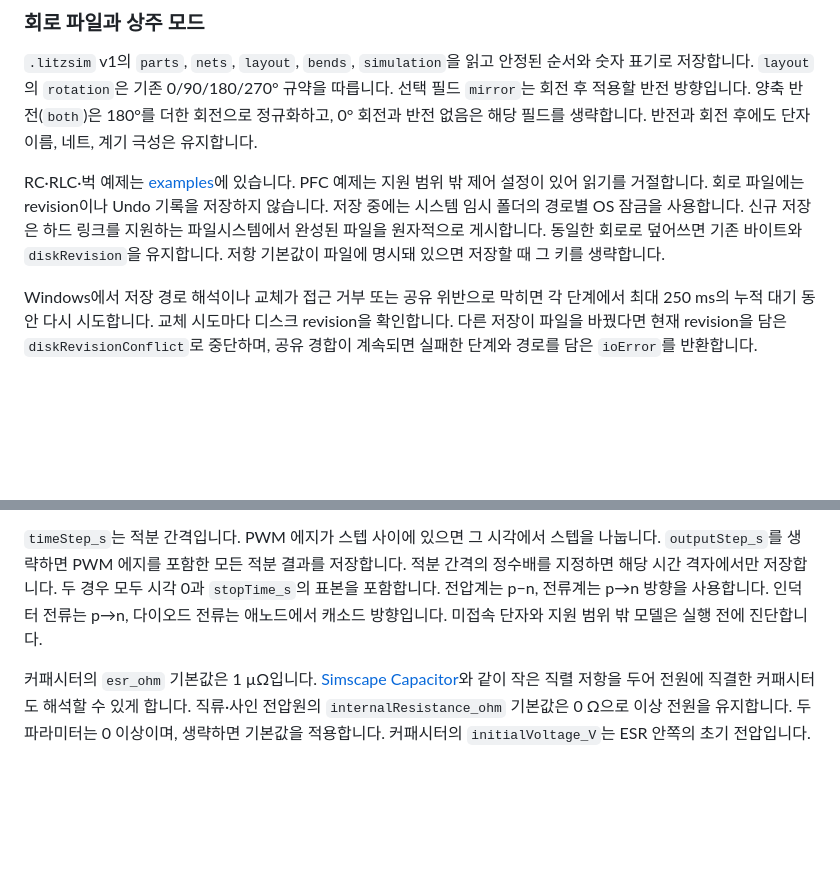
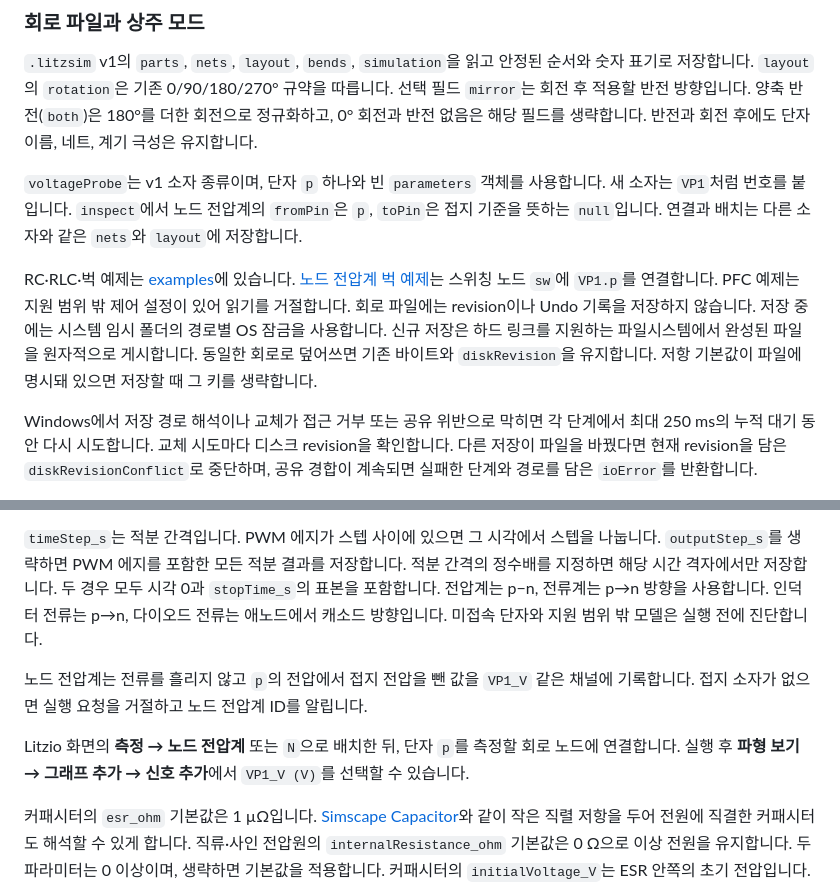
Before and after one commit to litzio/litzsim, a Markdown page: README.md, 2 parts joined by grey strips. Drawn GitHub-style; blank space fills up the shorter version.

```diff
--- a/README.md
+++ b/README.md
@@ -78,7 +78,9 @@ $edited = & $cli apply buck.litzsim --expect $before.revision --ops ops.json | C
 
 `.litzsim` v1의 `parts`, `nets`, `layout`, `bends`, `simulation`을 읽고 안정된 순서와 숫자 표기로 저장합니다. `layout`의 `rotation`은 기존 0/90/180/270° 규약을 따릅니다. 선택 필드 `mirror`는 회전 후 적용할 반전 방향입니다. 양축 반전(`both`)은 180°를 더한 회전으로 정규화하고, 0° 회전과 반전 없음은 해당 필드를 생략합니다. 반전과 회전 후에도 단자 이름, 네트, 계기 극성은 유지합니다.
 
-RC·RLC·벅 예제는 [examples](examples/)에 있습니다. PFC 예제는 지원 범위 밖 제어 설정이 있어 읽기를 거절합니다. 회로 파일에는 revision이나 Undo 기록을 저장하지 않습니다. 저장 중에는 시스템 임시 폴더의 경로별 OS 잠금을 사용합니다. 신규 저장은 하드 링크를 지원하는 파일시스템에서 완성된 파일을 원자적으로 게시합니다. 동일한 회로로 덮어쓰면 기존 바이트와 `diskRevision`을 유지합니다. 저항 기본값이 파일에 명시돼 있으면 저장할 때 그 키를 생략합니다.
+`voltageProbe`는 v1 소자 종류이며, 단자 `p` 하나와 빈 `parameters` 객체를 사용합니다. 새 소자는 `VP1`처럼 번호를 붙입니다. `inspect`에서 노드 전압계의 `fromPin`은 `p`, `toPin`은 접지 기준을 뜻하는 `null`입니다. 연결과 배치는 다른 소자와 같은 `nets`와 `layout`에 저장합니다.
+
+RC·RLC·벅 예제는 [examples](examples/)에 있습니다. [노드 전압계 벅 예제](examples/buck-probe.litzsim)는 스위칭 노드 `sw`에 `VP1.p`를 연결합니다. PFC 예제는 지원 범위 밖 제어 설정이 있어 읽기를 거절합니다. 회로 파일에는 revision이나 Undo 기록을 저장하지 않습니다. 저장 중에는 시스템 임시 폴더의 경로별 OS 잠금을 사용합니다. 신규 저장은 하드 링크를 지원하는 파일시스템에서 완성된 파일을 원자적으로 게시합니다. 동일한 회로로 덮어쓰면 기존 바이트와 `diskRevision`을 유지합니다. 저항 기본값이 파일에 명시돼 있으면 저장할 때 그 키를 생략합니다.
 
 Windows에서 저장 경로 해석이나 교체가 접근 거부 또는 공유 위반으로 막히면 각 단계에서 최대 250 ms의 누적 대기 동안 다시 시도합니다. 교체 시도마다 디스크 revision을 확인합니다. 다른 저장이 파일을 바꿨다면 현재 revision을 담은 `diskRevisionConflict`로 중단하며, 공유 경합이 계속되면 실패한 단계와 경로를 담은 `ioError`를 반환합니다.
 
@@ -99,6 +101,10 @@ Windows에서 저장 경로 해석이나 교체가 접근 거부 또는 공유
 결과 파일의 시간은 증가하며, 같은 시각의 두 행은 그 시각의 불연속입니다. 앞 행이 왼쪽 극한, 뒤 행이 오른쪽 극한이고, 한 시각에 세 행 이상은 두지 않습니다. 해석은 PWM 에지 시각을 기록할 때 그 직전 구간의 스위치 상태로 푼 행(왼쪽 극한) 뒤에 오른쪽 극한 행을 하나 더 기록합니다. 오른쪽 극한은 커패시터 전압과 인덕터 전류를 그대로 두고 다음 구간의 스위치 상태로 푼 값입니다. 예를 들어 벅의 하강 에지에서는 게이트 전압이 10 V에서 0 V로, 다이오드 전류가 0에서 인덕터 전류로 바뀌고 인덕터 전류와 출력 전압은 같습니다. 저장 간격으로 기록하지 않는 에지 시각에는 두 행 모두 남지 않습니다. 오른쪽 극한 행은 이후 계산에 쓰지 않으므로 다른 행의 값을 바꾸지 않습니다.
 
 `timeStep_s`는 적분 간격입니다. PWM 에지가 스텝 사이에 있으면 그 시각에서 스텝을 나눕니다. `outputStep_s`를 생략하면 PWM 에지를 포함한 모든 적분 결과를 저장합니다. 적분 간격의 정수배를 지정하면 해당 시간 격자에서만 저장합니다. 두 경우 모두 시각 0과 `stopTime_s`의 표본을 포함합니다. 전압계는 p−n, 전류계는 p→n 방향을 사용합니다. 인덕터 전류는 p→n, 다이오드 전류는 애노드에서 캐소드 방향입니다. 미접속 단자와 지원 범위 밖 모델은 실행 전에 진단합니다.
+
+노드 전압계는 전류를 흘리지 않고 `p`의 전압에서 접지 전압을 뺀 값을 `VP1_V` 같은 채널에 기록합니다. 접지 소자가 없으면 실행 요청을 거절하고 노드 전압계 ID를 알립니다.
+
+Litzio 화면의 **측정 → 노드 전압계** 또는 `N`으로 배치한 뒤, 단자 `p`를 측정할 회로 노드에 연결합니다. 실행 후 **파형 보기 → 그래프 추가 → 신호 추가**에서 `VP1_V (V)`를 선택할 수 있습니다.
 
 커패시터의 `esr_ohm` 기본값은 1 µΩ입니다. [Simscape Capacitor](https://www.mathworks.com/help/simscape/ref/capacitor.html)와 같이 작은 직렬 저항을 두어 전원에 직결한 커패시터도 해석할 수 있게 합니다. 직류·사인 전압원의 `internalResistance_ohm` 기본값은 0 Ω으로 이상 전원을 유지합니다. 두 파라미터는 0 이상이며, 생략하면 기본값을 적용합니다. 커패시터의 `initialVoltage_V`는 ESR 안쪽의 초기 전압입니다.
 
```
Also changed, not shown: docs/layout.md (+2 -0 lines), docs/reviews/assets/buck-probe.png (added), 11 other files.
